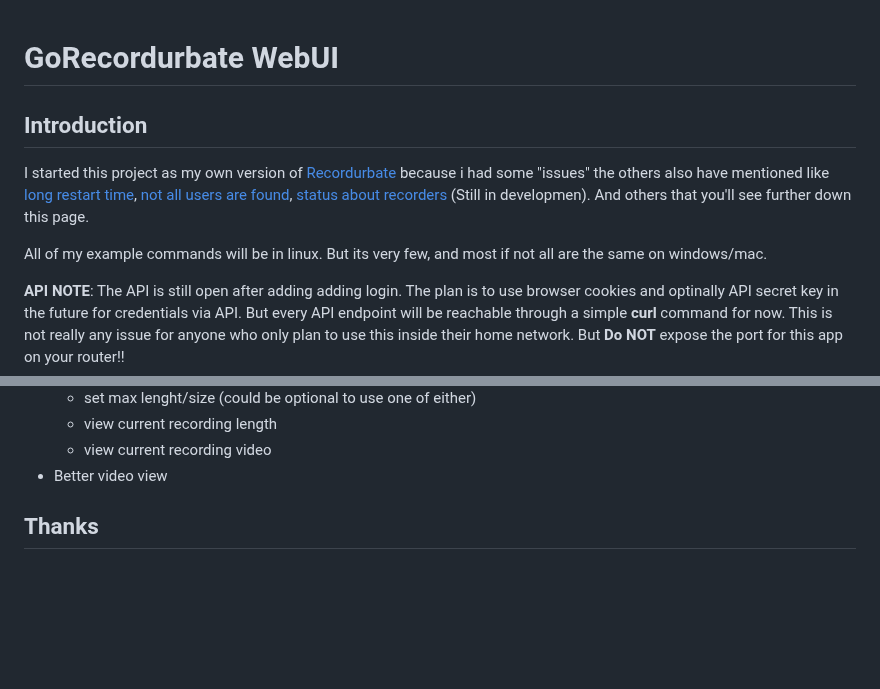
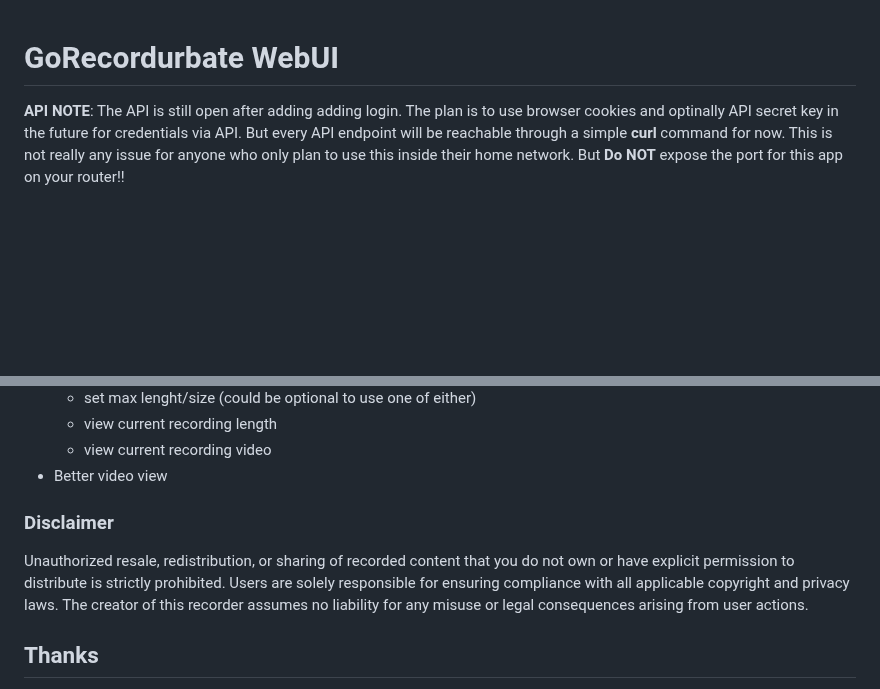
Before and after one commit to tekanoma/GoStreamRecord, a Markdown page: README.md, 2 parts joined by grey strips. Drawn GitHub-style; blank space fills up the shorter version.

```diff
--- a/README.md
+++ b/README.md
@@ -1,10 +1,4 @@
 # GoRecordurbate WebUI
-
-## Introduction
-
-I started this project as my own version of [Recordurbate](https://github.com/oliverjrose99/Recordurbate) because i had some "issues" the others also have mentioned like [long restart time](https://github.com/oliverjrose99/Recordurbate/issues/77), [not all users are found](https://github.com/oliverjrose99/Recordurbate/issues/76), [status about recorders](https://github.com/oliverjrose99/Recordurbate/issues/75) (Still in developmen). And others that you'll see further down this page.
-
-All of my example commands will be in linux. But its very few, and most if not all are the same on windows/mac.
 
 __API NOTE__: The API is still open after adding adding login. The plan is to use browser cookies and optinally API secret key in the future for credentials via API. But every API endpoint will be reachable through a simple __curl__ command for now. This is not really any issue for anyone who only plan to use this inside their home network. But __Do NOT__ expose the port for this app on your router!!
 
@@ -124,8 +118,8 @@ _Online status with a small bug at the time of uploading this.._
 - Better video view
 
 
-
-
+### Disclaimer
+Unauthorized resale, redistribution, or sharing of recorded content that you do not own or have explicit permission to distribute is strictly prohibited. Users are solely responsible for ensuring compliance with all applicable copyright and privacy laws. The creator of this recorder assumes no liability for any misuse or legal consequences arising from user actions.
 
 ## Thanks
 
```
